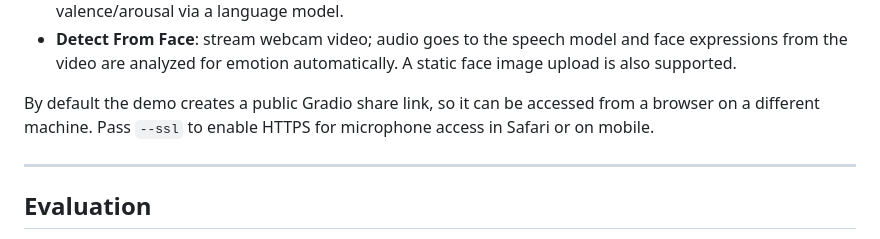
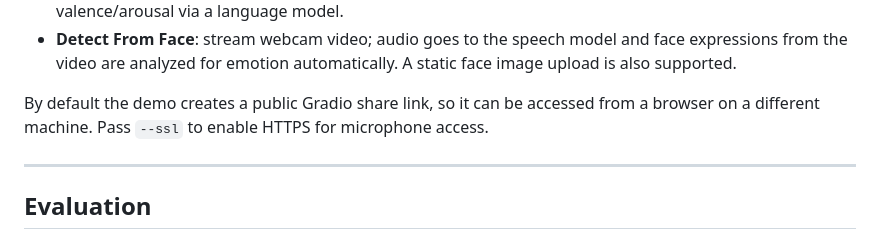
Before and after one commit to susameddin/sympatheia, a Markdown page: README.md, the part around the change. GitHub-like rendering.

Commit message:
Minor README wording tweak

```diff
--- a/README.md
+++ b/README.md
@@ -142,7 +142,7 @@ The demo supports four emotion input modes:
 - **Describe Your Feeling**: enter a free-text description of how you feel and it is automatically mapped to valence/arousal via a language model.
 - **Detect From Face**: stream webcam video; audio goes to the speech model and face expressions from the video are analyzed for emotion automatically. A static face image upload is also supported.
 
-By default the demo creates a public Gradio share link, so it can be accessed from a browser on a different machine. Pass `--ssl` to enable HTTPS for microphone access in Safari or on mobile.
+By default the demo creates a public Gradio share link, so it can be accessed from a browser on a different machine. Pass `--ssl` to enable HTTPS for microphone access.
 
 ---
 
```
